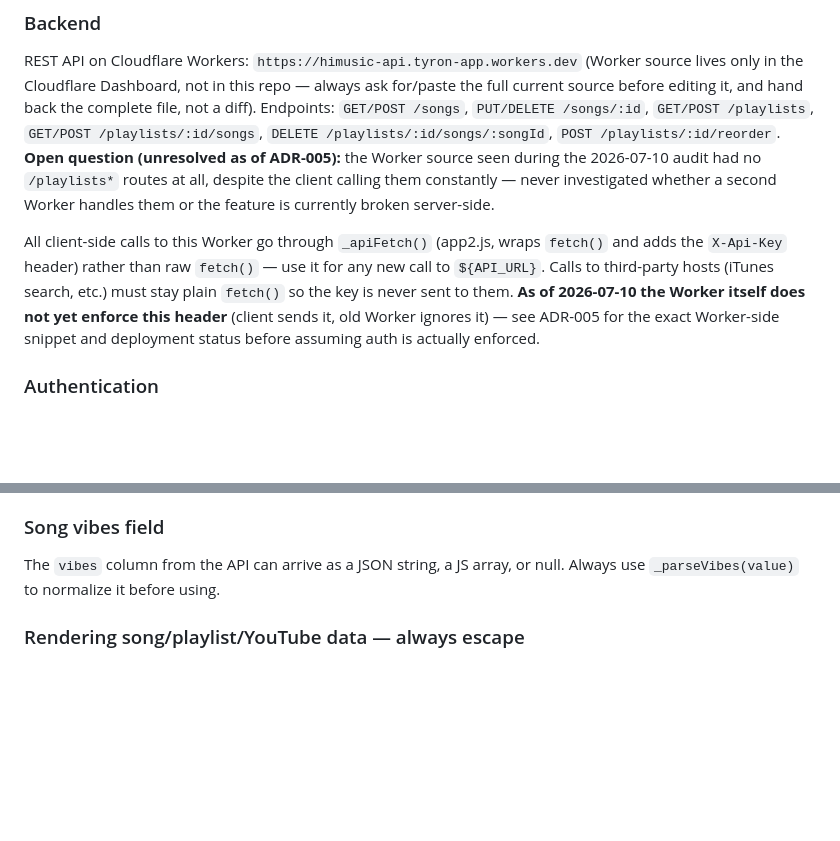
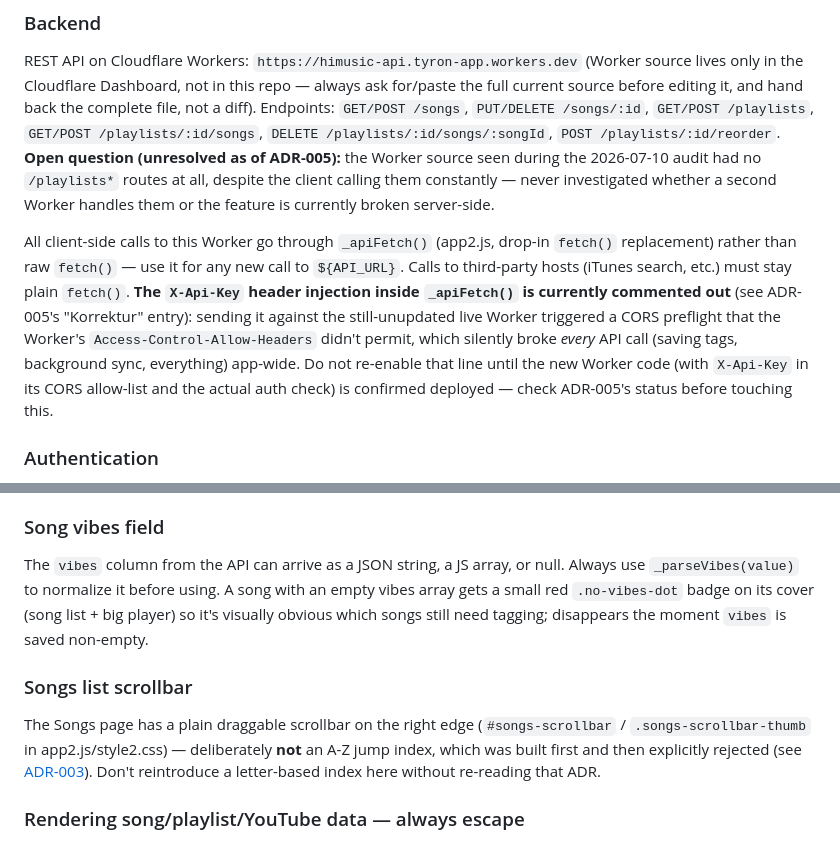
Before and after one commit to tyronapp-dev/himusic, a Markdown page: CLAUDE.md, 2 parts joined by grey strips. Drawn GitHub-style; blank space fills up the shorter version.

```diff
--- a/CLAUDE.md
+++ b/CLAUDE.md
@@ -37,7 +37,7 @@ REST API on Cloudflare Workers: `https://himusic-api.tyron-app.workers.dev` (Wor
 Endpoints: `GET/POST /songs`, `PUT/DELETE /songs/:id`, `GET/POST /playlists`, `GET/POST /playlists/:id/songs`, `DELETE /playlists/:id/songs/:songId`, `POST /playlists/:id/reorder`.
 **Open question (unresolved as of ADR-005):** the Worker source seen during the 2026-07-10 audit had no `/playlists*` routes at all, despite the client calling them constantly — never investigated whether a second Worker handles them or the feature is currently broken server-side.
 
-All client-side calls to this Worker go through `_apiFetch()` (app2.js, wraps `fetch()` and adds the `X-Api-Key` header) rather than raw `fetch()` — use it for any new call to `${API_URL}`. Calls to third-party hosts (iTunes search, etc.) must stay plain `fetch()` so the key is never sent to them. **As of 2026-07-10 the Worker itself does not yet enforce this header** (client sends it, old Worker ignores it) — see ADR-005 for the exact Worker-side snippet and deployment status before assuming auth is actually enforced.
+All client-side calls to this Worker go through `_apiFetch()` (app2.js, drop-in `fetch()` replacement) rather than raw `fetch()` — use it for any new call to `${API_URL}`. Calls to third-party hosts (iTunes search, etc.) must stay plain `fetch()`. **The `X-Api-Key` header injection inside `_apiFetch()` is currently commented out** (see ADR-005's "Korrektur" entry): sending it against the still-unupdated live Worker triggered a CORS preflight that the Worker's `Access-Control-Allow-Headers` didn't permit, which silently broke *every* API call (saving tags, background sync, everything) app-wide. Do not re-enable that line until the new Worker code (with `X-Api-Key` in its CORS allow-list and the actual auth check) is confirmed deployed — check ADR-005's status before touching this.
 
 ### Authentication
 Client-side only: a hardcoded password in `login.html` gates a `localStorage.getItem('himusic_auth') === 'true'` flag. No JWT or session tokens. Given the public-repo/GitHub-Pages hosting above, this password provides **no real protection** — anyone can read it directly from the repo. Treat as a UX speed-bump, not a security boundary, until the hosting migration in ADR-005 lands.
@@ -73,7 +73,10 @@ The `repository_dispatch` route requires a valid `GH_PAT` secret in the Cloudfla
 `processBackgroundSync()` (`app2.js`) fills in cover/artist for songs imported without clean metadata (mainly YouTube imports). Tries iTunes first, Spotify only as a fallback when iTunes finds nothing (rate-limit-sensitive, see [ADR-001](docs/decisions/ADR-001-background-sync-giveup-strategy.md)). If neither finds a match after a few attempts, the song is marked given-up (`himusic_sync_giveup` in localStorage) and stops being auto-retried — fix those manually in the tag editor instead of expecting the sync to eventually succeed.
 
 ### Song vibes field
-The `vibes` column from the API can arrive as a JSON string, a JS array, or null. Always use `_parseVibes(value)` to normalize it before using.
+The `vibes` column from the API can arrive as a JSON string, a JS array, or null. Always use `_parseVibes(value)` to normalize it before using. A song with an empty vibes array gets a small red `.no-vibes-dot` badge on its cover (song list + big player) so it's visually obvious which songs still need tagging; disappears the moment `vibes` is saved non-empty.
+
+### Songs list scrollbar
+The Songs page has a plain draggable scrollbar on the right edge (`#songs-scrollbar` / `.songs-scrollbar-thumb` in app2.js/style2.css) — deliberately **not** an A-Z jump index, which was built first and then explicitly rejected (see [ADR-003](docs/decisions/ADR-003-songs-list-scrollbar.md)). Don't reintroduce a letter-based index here without re-reading that ADR.
 
 ### Rendering song/playlist/YouTube data — always escape
 Song titles, artist names, playlist/station/vibe-mix names, and YouTube search results (title, channel, thumbnail URL) are attacker-influenceable (YouTube titles are free text set by any uploader) and get inserted into the DOM via `innerHTML` template strings in many places (`updateSongDOM`, `buildQueueItem`, `renderHomeSections`, the YouTube search results renderer, the duplicate cleaner, playlist list items). **Always wrap these values in `_esc()`** (defined near the top of `app2.js`) before interpolating them into an `innerHTML` string — see [ADR-004](docs/decisions/ADR-004-xss-hardening-html-escaping.md) for the stored-XSS this fixed. `alert()`/`confirm()` calls don't need escaping (plain-text dialogs, can't execute markup).
```
Also changed, not shown: docs/decisions/ADR-005-worker-api-authentication.md (+14 -2 lines).
